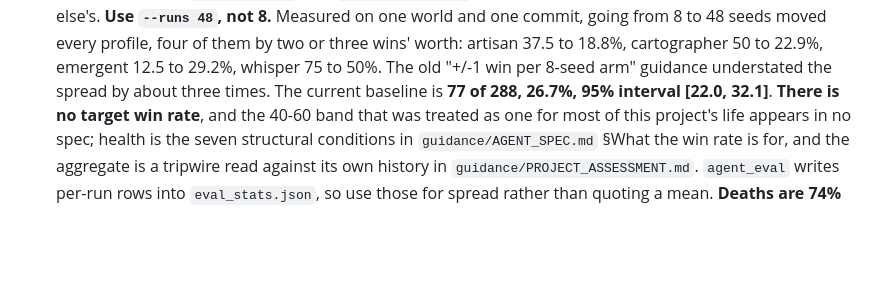
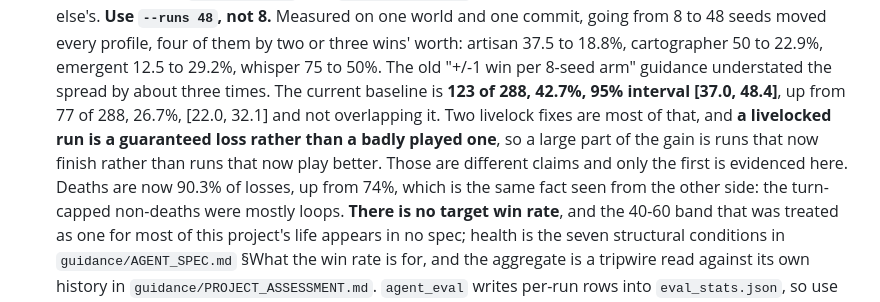
Before and after one commit to zntznt/vaultcrawl, a Markdown page: CLAUDE.md, the part around the change. GitHub-like rendering; blank space fills up the shorter version.

Commit message:
Re-baseline: 123 of 288, 42.7%, up from 77 of 288
288 runs, clean ~/.vaultcrawl, PYTHONHASHSEED=0, against c33a4b8.

  aggregate     123/288  42.7%  95% CI [37.0, 48.4]
  prior          77/288  26.7%  95% CI [22.0, 32.1]

The intervals do not overlap. Per profile: artisan 35.4%, cartographer 39.6%,
emergent 31.2%, exploiter 31.2%, seeker 56.2%, whisper 62.5%.

Read this with the caveat in the text, not just the headline. A livelocked run
is a guaranteed loss rather than a badly played one, and two livelocks were
fixed in this tranche, so a large part of the gain is runs that now finish
rather than runs that now play better. Deaths went from 74% to 90.3% of losses,
which is the same fact from the other side: the turn-capped non-deaths were
mostly loops.

The prediction registered before the run was right on direction and wrong on
attribution. It said artisan and seeker would carry the gain and cartographer
would be flat; cartographer gained as much as artisan, 22.9% to 39.6%. The
gains are broad, so the causal story is incomplete.

Two health conditions moved the wrong way and are not to be lost in the
aggregate: top route concentration rose 44% to 48.8%, and the policy-divergence
floor fell to 0.09, crossing the 0.10 line the last assessment flagged as worth
watching. The profiles are converging.

Stall check across all six profiles still running; the assessment section
follows with it.

Co-Authored-By: Claude Opus 5 <noreply@anthropic.com>
Claude-Session: https://claude.ai/code/session_01SDvxXd3sZ1sRsG6id7Andp

```diff
--- a/CLAUDE.md
+++ b/CLAUDE.md
@@ -107,8 +107,13 @@ The agent communicates with the game via a 19-verb `AgentAction` vocabulary
    world and one commit, going from 8 to 48 seeds moved every profile, four of them by two
    or three wins' worth: artisan 37.5 to 18.8%, cartographer 50 to 22.9%, emergent 12.5 to
    29.2%, whisper 75 to 50%. The old "+/-1 win per 8-seed arm" guidance understated the
-   spread by about three times. The current baseline is **77 of 288, 26.7%, 95% interval
-   [22.0, 32.1]**. **There is no target win rate**, and the 40-60 band that was treated as
+   spread by about three times. The current baseline is **123 of 288, 42.7%, 95% interval
+   [37.0, 48.4]**, up from 77 of 288, 26.7%, [22.0, 32.1] and not overlapping it. Two
+   livelock fixes are most of that, and **a livelocked run is a guaranteed loss rather than a
+   badly played one**, so a large part of the gain is runs that now finish rather than runs
+   that now play better. Those are different claims and only the first is evidenced here.
+   Deaths are now 90.3% of losses, up from 74%, which is the same fact seen from the other
+   side: the turn-capped non-deaths were mostly loops. **There is no target win rate**, and the 40-60 band that was treated as
    one for most of this project's life appears in no spec; health is the seven structural
    conditions in `guidance/AGENT_SPEC.md` §What the win rate is for, and the aggregate is a
    tripwire read against its own history in `guidance/PROJECT_ASSESSMENT.md`.
```
